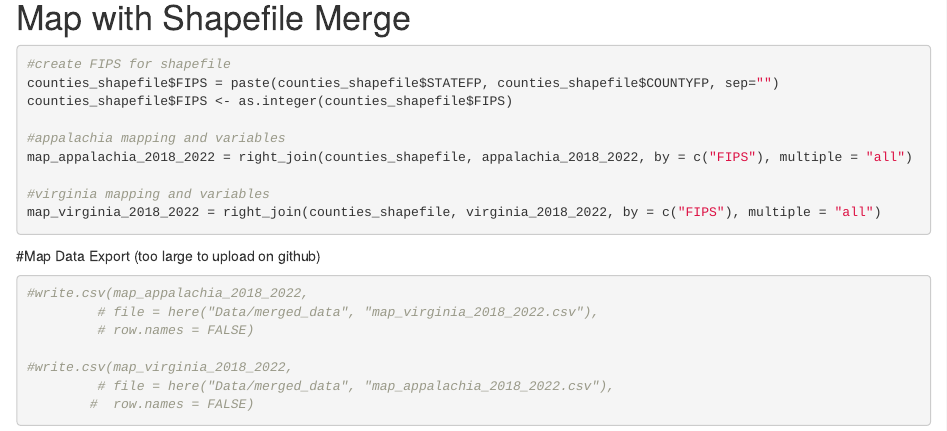
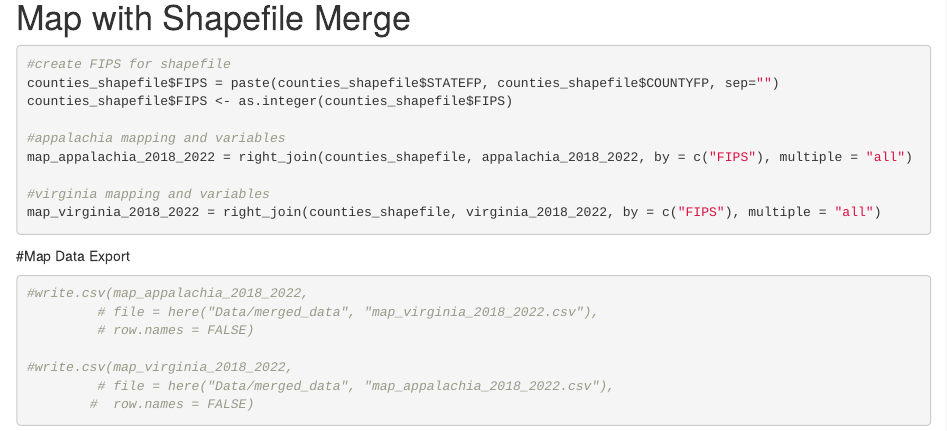
Before and after one commit to eefwang/DSPG24-Death-of-Despair, an R Markdown document (Programs/03cl_Merged_Map_Data.Rmd): the page in a window 1100 px wide, from 1140 px down. Rendered offline with R 4.5, knitr and Pandoc, with nearby package versions.

Commit message:
new file

````diff
--- a/Programs/03cl_Merged_Map_Data.Rmd
+++ b/Programs/03cl_Merged_Map_Data.Rmd
@@ -32,7 +32,7 @@ map_appalachia_2018_2022 = right_join(counties_shapefile, appalachia_2018_2022,
 map_virginia_2018_2022 = right_join(counties_shapefile, virginia_2018_2022, by = c("FIPS"), multiple = "all")
 ```
 
-#Map Data Export (too large to upload on github)
+#Map Data Export
 ```{r, eval=FALSE}
 #write.csv(map_appalachia_2018_2022,
          # file = here("Data/merged_data", "map_virginia_2018_2022.csv"),
````
Also changed, not shown: 2 other files.
